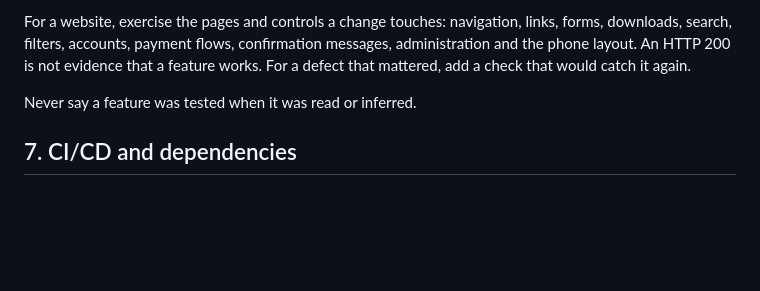
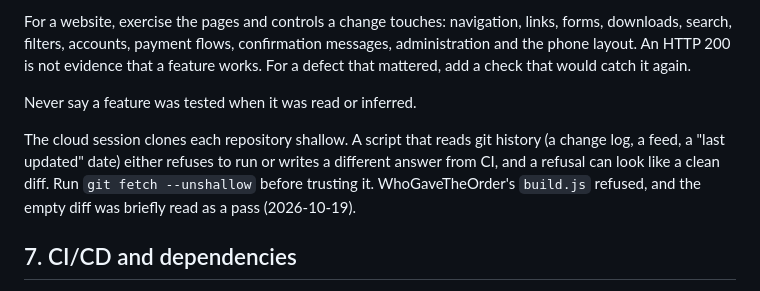
Before and after one commit to Varnasr/Chromalie, a Markdown page: .claude/engineering-standards.md, the part around the change. GitHub-like rendering; blank space fills up the shorter version.

Commit message:
Engineering standard: note that the session's clones are shallow
Co-Authored-By: Claude Opus 5.5 <noreply@anthropic.com>
Claude-Session: https://claude.ai/code/session_014MHzNDc4396EfY5Y96DGT8

```diff
--- a/.claude/engineering-standards.md
+++ b/.claude/engineering-standards.md
@@ -305,6 +305,12 @@ again.
 
 Never say a feature was tested when it was read or inferred.
 
+The cloud session clones each repository shallow. A script that reads git
+history (a change log, a feed, a "last updated" date) either refuses to run or
+writes a different answer from CI, and a refusal can look like a clean diff.
+Run `git fetch --unshallow` before trusting it. WhoGaveTheOrder's `build.js`
+refused, and the empty diff was briefly read as a pass (2026-10-19).
+
 ## 7. CI/CD and dependencies
 
 Use GitHub Actions. The pipeline covers what applies: installs from a
```
